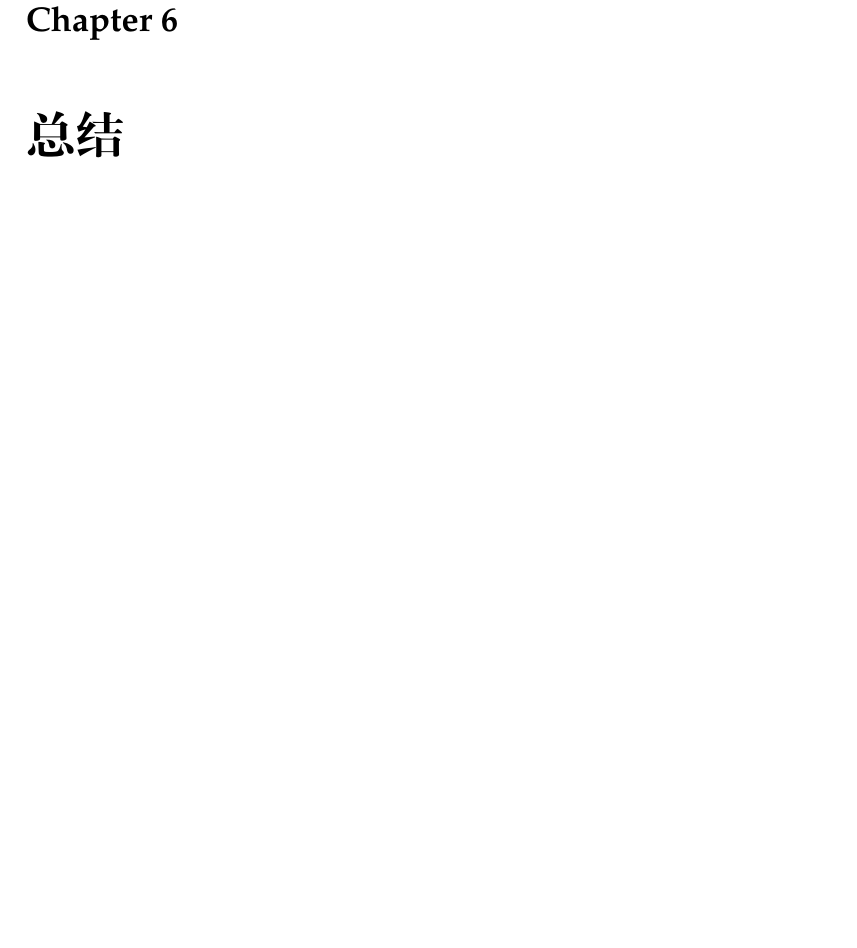
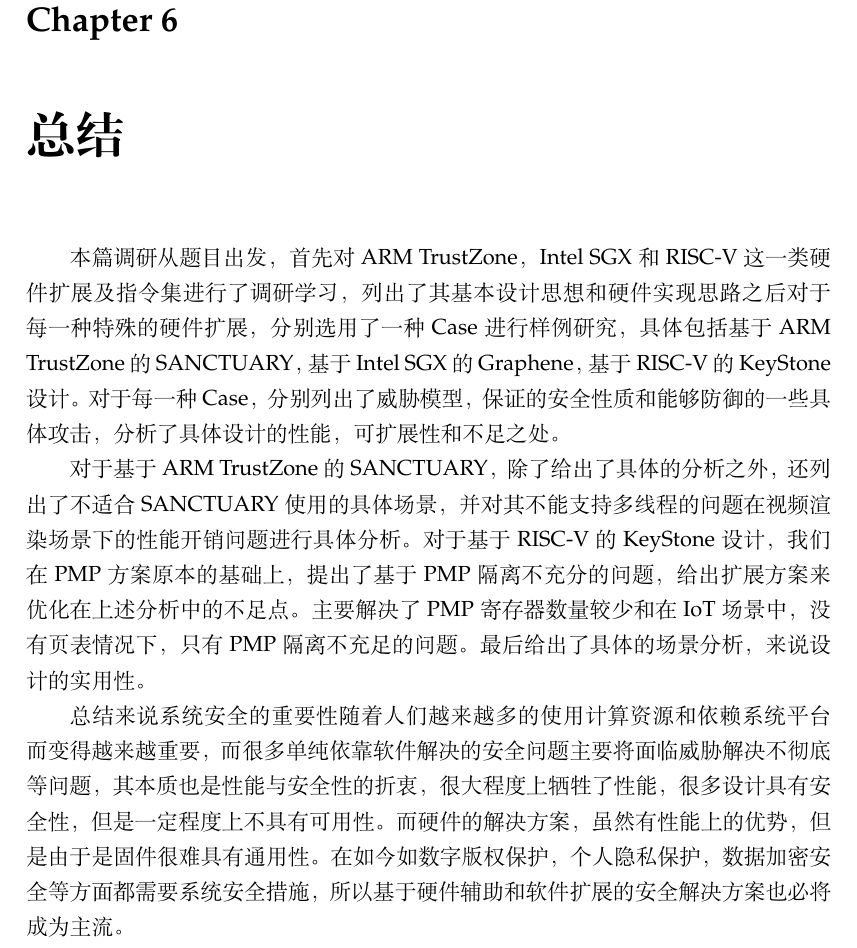
Before and after one commit to wshwbluebird/CSP, a LaTeX thesis (main.tex, which reads Chapters/Chapter6.tex): part of page 26 of 26, cut so that both start at the same text, the shorter picture padded with empty space. Compiled offline with XeLaTeX.

Commit message:
ADD: 第六章总结

```diff
--- a/Chapters/Chapter6.tex
+++ b/Chapters/Chapter6.tex
@@ -1,3 +1,16 @@
 \chapter{总结} % Main chapter title
 
 \label{Chapter6} % Change X to a consecutive number; for referencing this chapter elsewhere, use \ref{ChapterX}
+本篇调研从题目出发，首先对ARM TrustZone，Intel SGX和RISC-V这一类硬件扩展及指令集进行了调研学习，列出了其基本设计思想和硬件实现思路
+之后对于每一种特殊的硬件扩展，分别选用了一种Case进行样例研究，具体包括基于ARM TrustZone的SANCTUARY，基于Intel SGX的Graphene，基于
+RISC-V的KeyStone设计。对于每一种Case，分别列出了威胁模型，保证的安全性质和能够防御的一些具体攻击，分析了具体设计的性能，
+可扩展性和不足之处。
+
+对于基于ARM TrustZone的SANCTUARY，除了给出了具体的分析之外，还列出了不适合SANCTUARY使用的具体场景，并对其不能支持多线程的问题在
+视频渲染场景下的性能开销问题进行具体分析。对于基于RISC-V的KeyStone设计，我们在PMP方案原本的基础上，提出了基于PMP隔离不充分的问题，给出扩展方案来优化在上述分析中的不足点。主要解决了PMP寄存器
+数量较少和在IoT场景中，没有页表情况下，只有PMP隔离不充足的问题。最后给出了具体的场景分析，来说设计的实用性。
+
+总结来说系统安全的重要性随着人们越来越多的使用计算资源和依赖系统平台而变得越来越重要，而很多单纯依靠软件解决的安全问题主要
+将面临威胁解决不彻底等问题，其本质也是性能与安全性的折衷，很大程度上牺牲了性能，很多设计具有安全性，但是一定程度上不具有可用性。
+而硬件的解决方案，虽然有性能上的优势，但是由于是固件很难具有通用性。
+在如今如数字版权保护，个人隐私保护，数据加密安全等方面都需要系统安全措施，所以基于硬件辅助和软件扩展的安全解决方案也必将成为主流。
```
